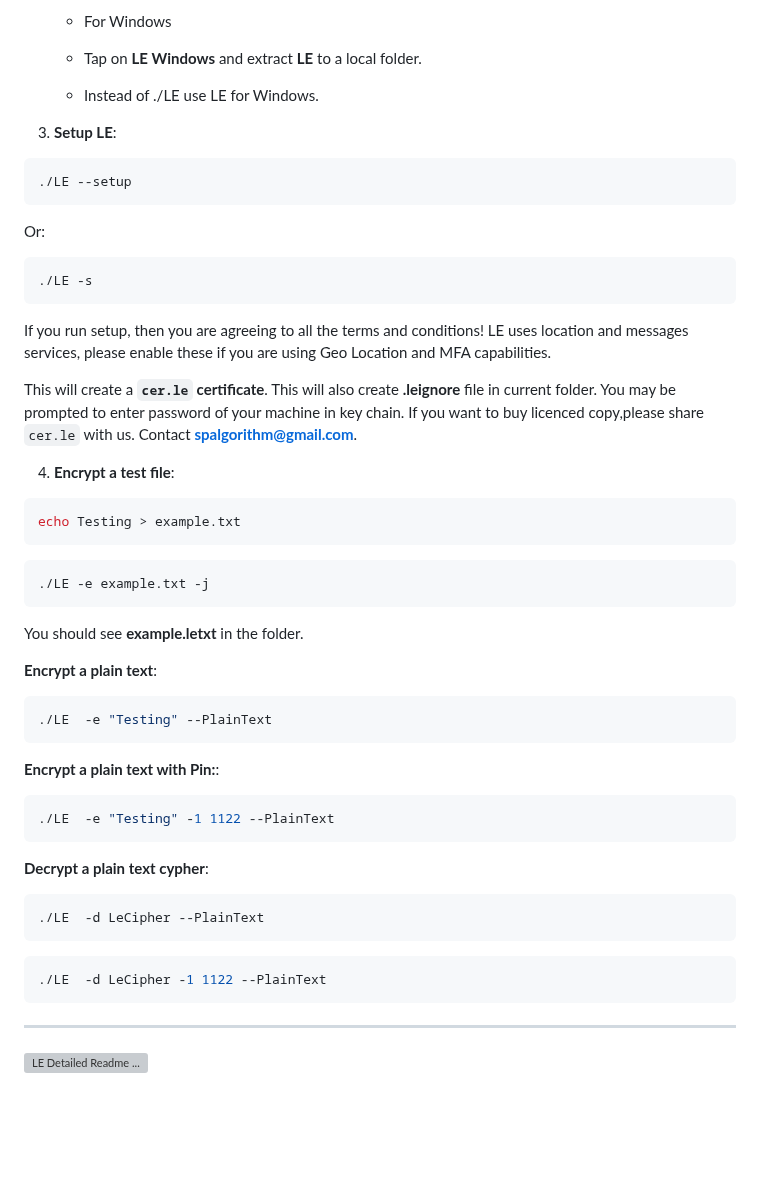
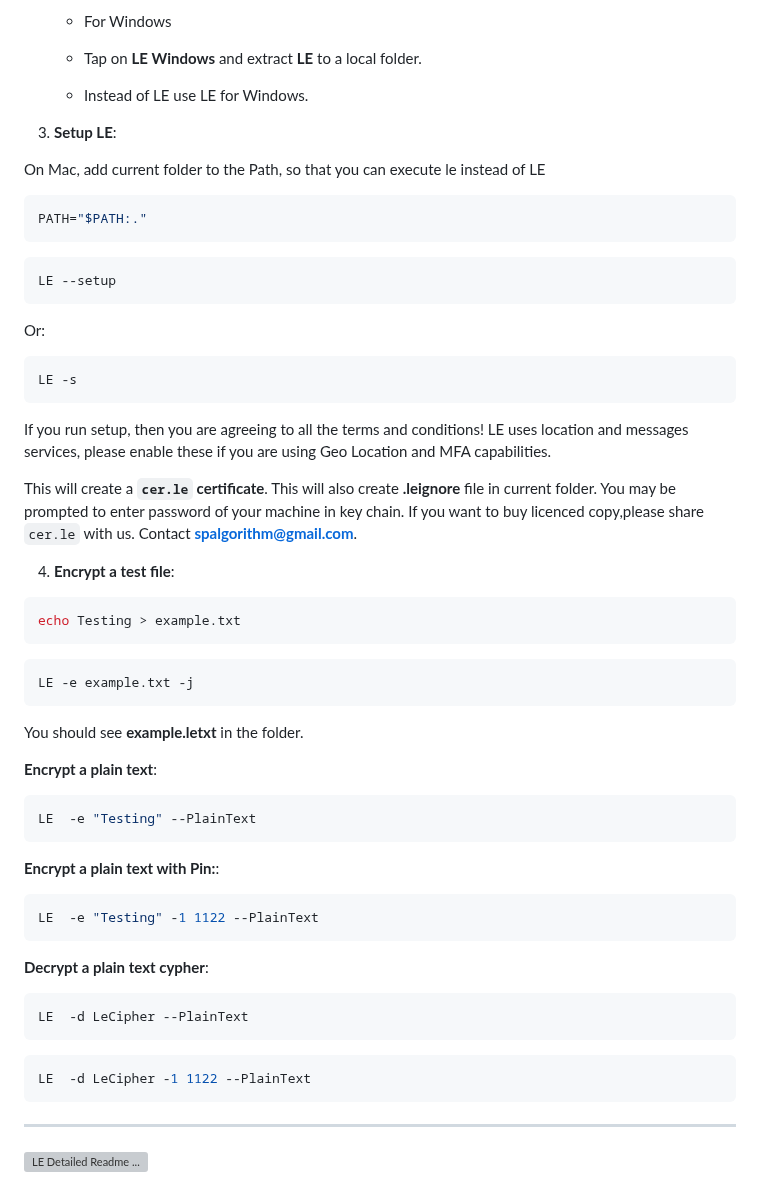
Before and after one commit to SPAlgorithm/LE, a Markdown page: README.md, the part around one of its changes. Rendered like a GitHub page; blank space fills up the shorter version; grey boxes are pictures that could not be loaded.

Commit message:
LE path update for Mac

````diff
--- a/README.md
+++ b/README.md
@@ -155,17 +155,24 @@ git clone https://github.com/SPAlgorithm/LE.git
    - For Windows
 
    - Tap on **LE Windows** and extract **LE**  to a local folder.
-   - Instead of ./LE use LE for Windows.
+   - Instead of LE use LE for Windows.
 
 
 3. **Setup LE**:
 
+On Mac, add current folder to the Path, so that you can execute le instead of LE
+
+
 ```bash
-./LE --setup
+PATH="$PATH:."
+```
+
+```bash
+LE --setup
 ```
    Or:
 ```bash
-./LE -s
+LE -s
 ```
 
 If you run setup, then you are agreeing to all the terms and conditions! LE uses location and messages services, please
@@ -181,7 +188,7 @@ echo Testing > example.txt
 ```
 
 ```bash
-./LE -e example.txt -j
+LE -e example.txt -j
 ```
 
 
@@ -191,23 +198,23 @@ echo Testing > example.txt
 **Encrypt a plain text**:
 
 ```bash
-./LE  -e "Testing" --PlainText
+LE  -e "Testing" --PlainText
 ```
 
 **Encrypt a plain text with Pin:**:
 
 ```bash
-./LE  -e "Testing" -1 1122 --PlainText
+LE  -e "Testing" -1 1122 --PlainText
 ```
 
 **Decrypt a plain text cypher**:
 
 ```bash
-./LE  -d LeCipher --PlainText
+LE  -d LeCipher --PlainText
 ```
 
 ```bash
-./LE  -d LeCipher -1 1122 --PlainText
+LE  -d LeCipher -1 1122 --PlainText
 ```
 
 ---
````
Also changed, not shown: other parts of README.md (+9 -9 lines), LEDetailed.md (+96 -96 lines).
